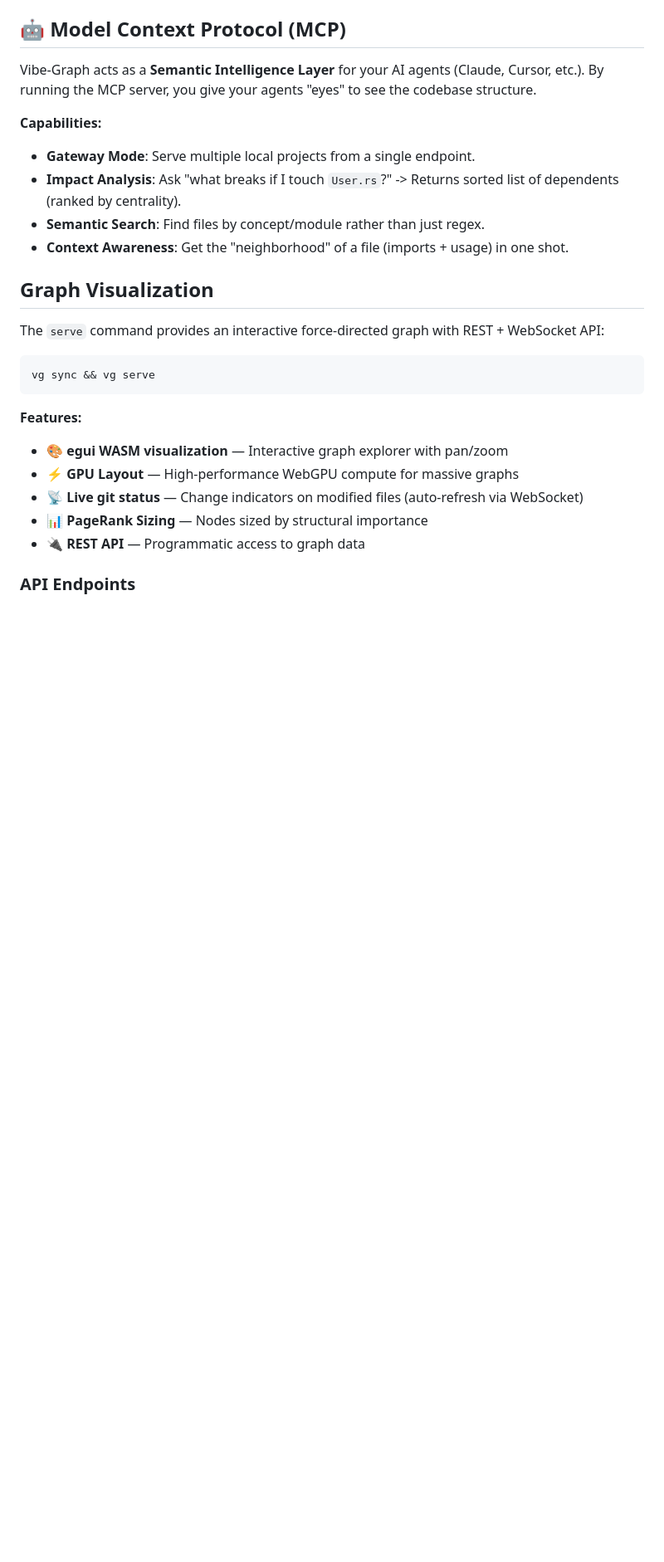
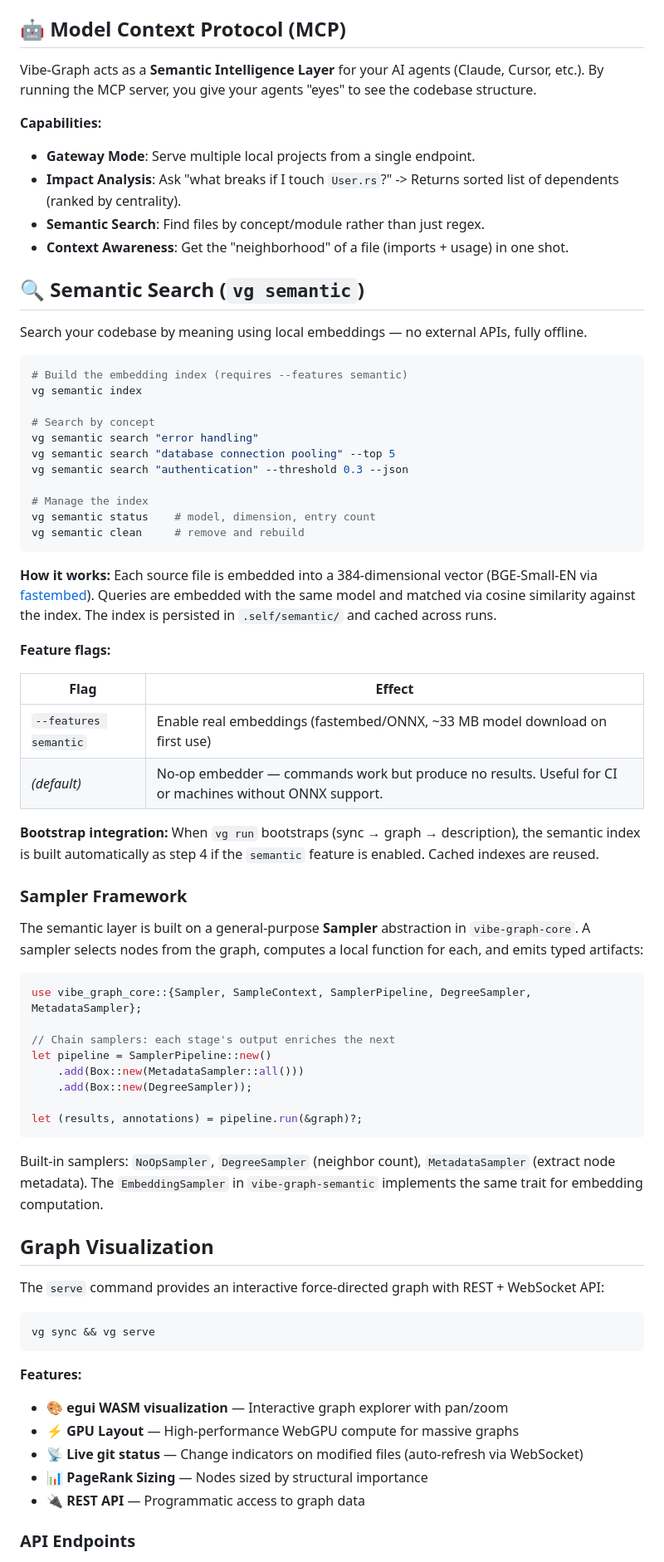
Before and after one commit to pinsky-three/vibe-graph, a Markdown page: README.md, the part around one of its changes. Shown at 83% size. Drawn GitHub-style; blank space fills up the shorter version.

````diff
--- a/README.md
+++ b/README.md
@@ -260,6 +284,52 @@ Vibe-Graph acts as a **Semantic Intelligence Layer** for your AI agents (Claude,
 *   **Semantic Search**: Find files by concept/module rather than just regex.
 *   **Context Awareness**: Get the "neighborhood" of a file (imports + usage) in one shot.
 
+## 🔍 Semantic Search (`vg semantic`)
+
+Search your codebase by meaning using local embeddings — no external APIs, fully offline.
+
+```bash
+# Build the embedding index (requires --features semantic)
+vg semantic index
+
+# Search by concept
+vg semantic search "error handling"
+vg semantic search "database connection pooling" --top 5
+vg semantic search "authentication" --threshold 0.3 --json
+
+# Manage the index
+vg semantic status    # model, dimension, entry count
+vg semantic clean     # remove and rebuild
+```
+
+**How it works:** Each source file is embedded into a 384-dimensional vector (BGE-Small-EN via [fastembed](https://docs.rs/fastembed)). Queries are embedded with the same model and matched via cosine similarity against the index. The index is persisted in `.self/semantic/` and cached across runs.
+
+**Feature flags:**
+
+| Flag | Effect |
+|------|--------|
+| `--features semantic` | Enable real embeddings (fastembed/ONNX, ~33 MB model download on first use) |
+| *(default)* | No-op embedder — commands work but produce no results. Useful for CI or machines without ONNX support. |
+
+**Bootstrap integration:** When `vg run` bootstraps (sync → graph → description), the semantic index is built automatically as step 4 if the `semantic` feature is enabled. Cached indexes are reused.
+
+### Sampler Framework
+
+The semantic layer is built on a general-purpose **Sampler** abstraction in `vibe-graph-core`. A sampler selects nodes from the graph, computes a local function for each, and emits typed artifacts:
+
+```rust
+use vibe_graph_core::{Sampler, SampleContext, SamplerPipeline, DegreeSampler, MetadataSampler};
+
+// Chain samplers: each stage's output enriches the next
+let pipeline = SamplerPipeline::new()
+    .add(Box::new(MetadataSampler::all()))
+    .add(Box::new(DegreeSampler));
+
+let (results, annotations) = pipeline.run(&graph)?;
+```
+
+Built-in samplers: `NoOpSampler`, `DegreeSampler` (neighbor count), `MetadataSampler` (extract node metadata). The `EmbeddingSampler` in `vibe-graph-semantic` implements the same trait for embedding computation.
+
 ## Graph Visualization
 
 The `serve` command provides an interactive force-directed graph with REST + WebSocket API:
````
Also changed, not shown: other parts of README.md (+30 -3 lines).
